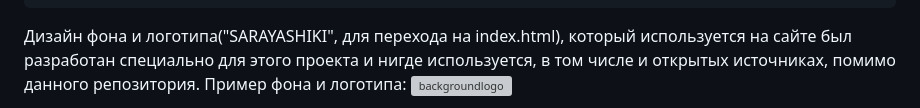
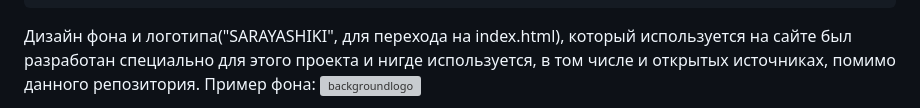
Before and after one commit to Johan0565/practice-2025-1, a Markdown page: docs/sarayashiki_site_documentation.md, the part around one of its changes. Drawn GitHub-style; grey boxes are pictures that could not be loaded.

````diff
--- a/docs/sarayashiki_site_documentation.md
+++ b/docs/sarayashiki_site_documentation.md
@@ -107,7 +107,7 @@ body {
 ```
 
 Дизайн фона и логотипа("SARAYASHIKI", для перехода на index.html), который используется на сайте был разработан специально для этого проекта и нигде используется, в том числе и открытых источниках, помимо данного репозитория.
-Пример фона и логотипа:
+Пример фона:
 ![background![logo](https://github.com/user-attachments/assets/09bb99a5-4620-4fb5-9eb4-f36f4087c3ac)
 ](https://github.com/user-attachments/assets/9840a2a0-dae7-466f-8ce7-0281e157c269)
 
````
Also changed, not shown: other parts of docs/sarayashiki_site_documentation.md (+13 -0 lines).
